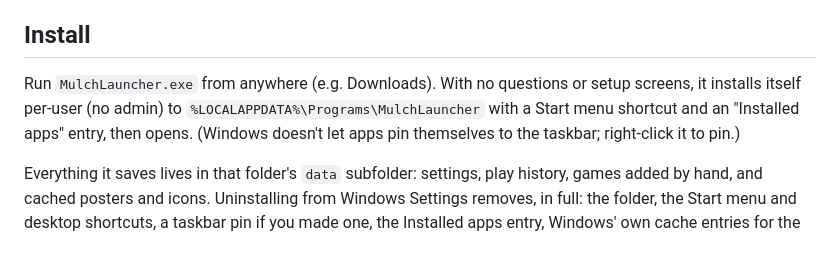
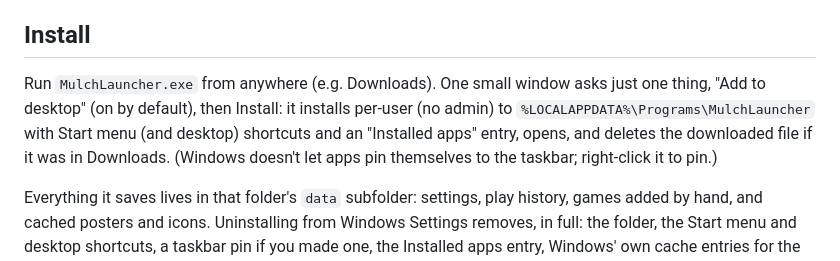
Before and after one commit to apotenza92/mulch-launcher, a Markdown page: README.md, the part around the change. Drawn GitHub-style.

Commit message:
README: describe the install window
Co-Authored-By: Claude Opus 5.5 <noreply@anthropic.com>

```diff
--- a/README.md
+++ b/README.md
@@ -95,10 +95,11 @@ it in `src/scan.rs`. `MulchLauncher --scan steam` scans one library on its own.
 
 ## Install
 
-Run `MulchLauncher.exe` from anywhere (e.g. Downloads). With no questions or
-setup screens, it installs itself per-user (no admin) to
-`%LOCALAPPDATA%\Programs\MulchLauncher` with a Start menu shortcut and an
-"Installed apps" entry, then opens. (Windows doesn't let apps pin themselves
+Run `MulchLauncher.exe` from anywhere (e.g. Downloads). One small window asks
+just one thing, "Add to desktop" (on by default), then Install: it installs
+per-user (no admin) to `%LOCALAPPDATA%\Programs\MulchLauncher` with Start menu
+(and desktop) shortcuts and an "Installed apps" entry, opens, and deletes the
+downloaded file if it was in Downloads. (Windows doesn't let apps pin themselves
 to the taskbar; right-click it to pin.)
 
 Everything it saves lives in that folder's `data` subfolder: settings, play
```
